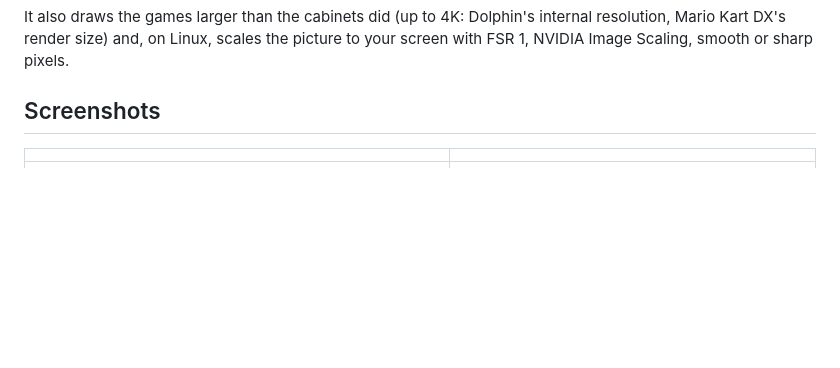
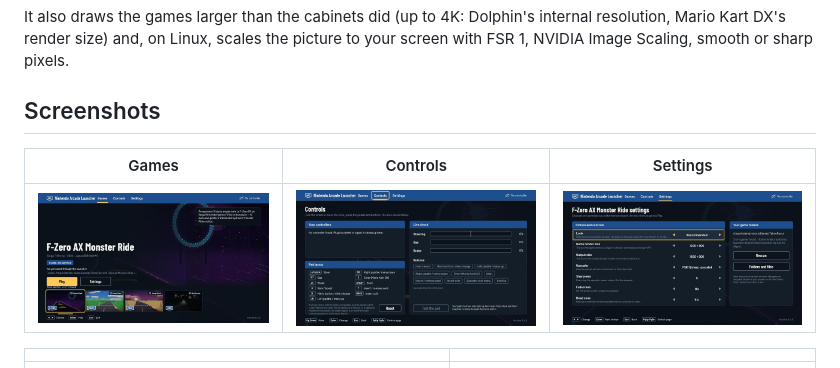
Before and after one commit to akitaonrails/rea-teknoparrot-nintendo-series, a Markdown page: README.md, the part around the change. Rendered like a GitHub page; pictures changed too: docs/images/launcher-controls.jpg (added), docs/images/launcher-games.jpg (added), docs/images/launcher-settings.jpg (added); blank space fills up the shorter version.

Commit message:
docs(readme): add launcher UI screenshots (Games, Controls, Settings)

```diff
--- a/README.md
+++ b/README.md
@@ -37,6 +37,10 @@ picture to your screen with FSR 1, NVIDIA Image Scaling, smooth or sharp
 pixels.
 
 ## Screenshots
+
+| Games | Controls | Settings |
+| --- | --- | --- |
+| ![The Games page: F-Zero AX Monster Ride selected, its edition and folder, Play, and a tile per game](docs/images/launcher-games.jpg) | ![The Controls page: the controllers found, the pad layout and a live check of steering, pedals and buttons](docs/images/launcher-controls.jpg) | ![The Settings page for F-Zero AX Monster Ride: look, render and output size, upscaler, sharpness, fullscreen and dead zone](docs/images/launcher-settings.jpg) |
 
 | | |
 |---|---|
```
